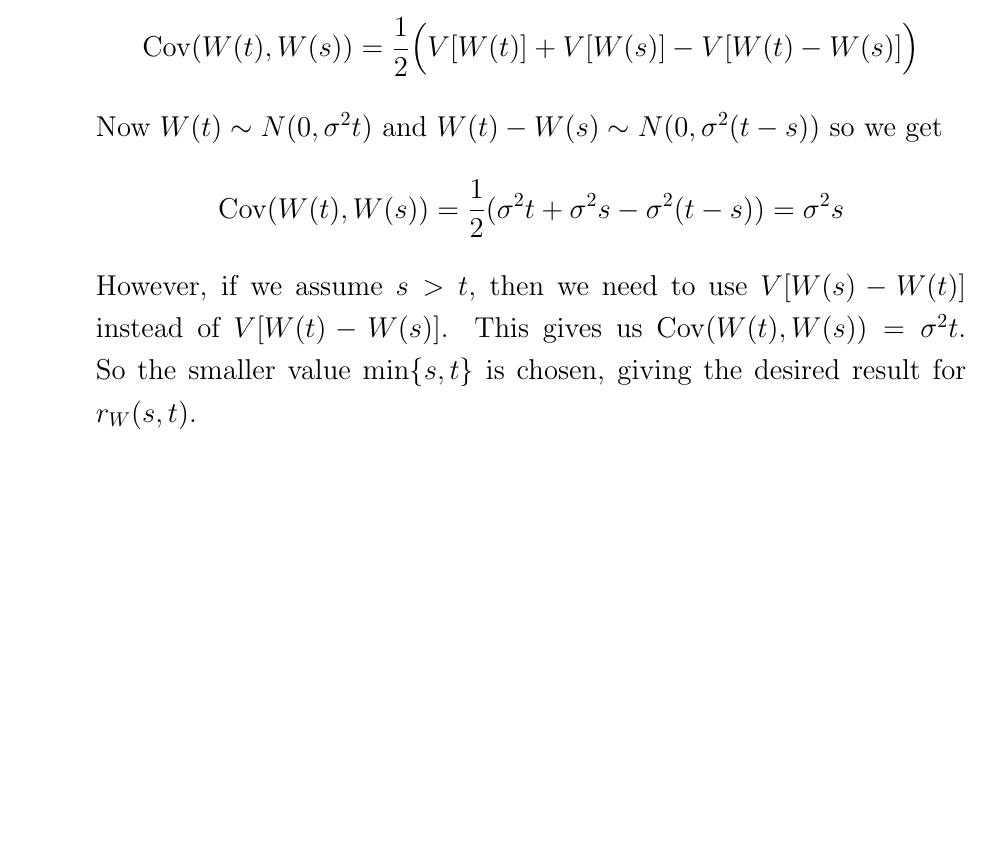
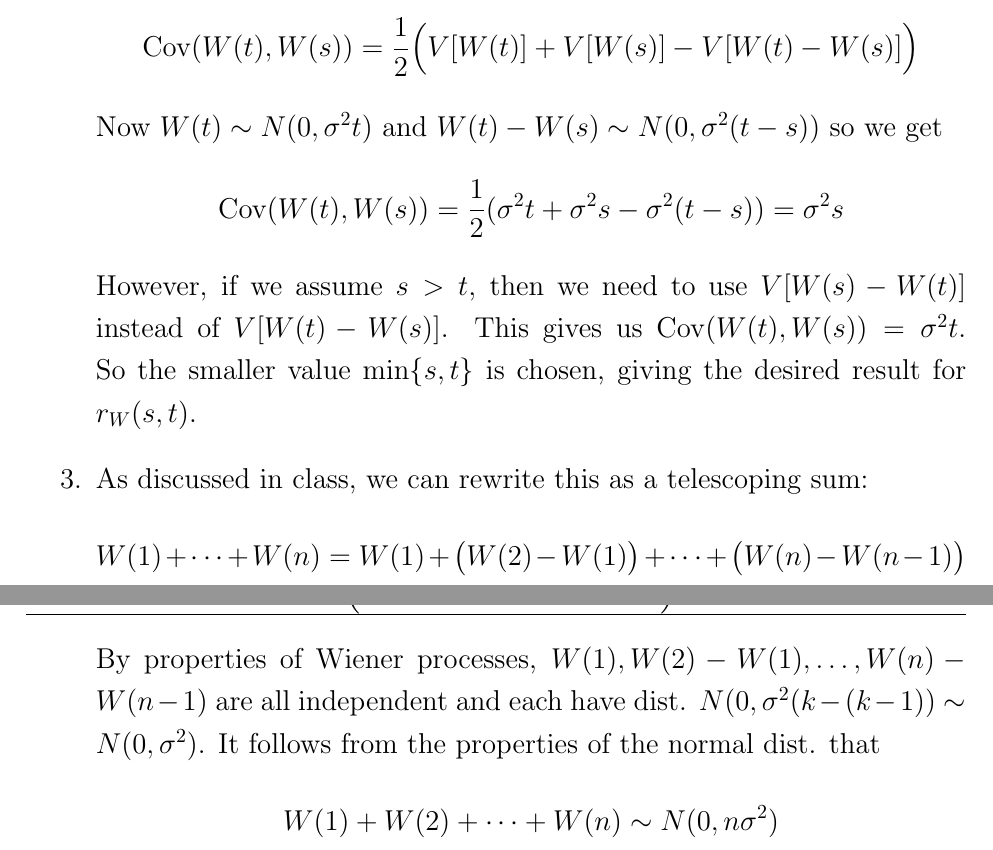
Before and after one commit to Techcable/classes-math468, a LaTeX problem sheet (homework8/main.tex): part of page 2 of 2 before the commit and two parts of pages 2 and 3 of 3 after it, the two joined at a grey line, cut so that both start at the same text, the shorter picture padded with empty space. Compiled offline with pdfLaTeX.

Commit message:
HW8: Solve problem 3
This one is pretty easy!

```diff
--- a/homework8/main.tex
+++ b/homework8/main.tex
@@ -126,6 +126,11 @@
     Now $W(t)\sim N(0,\sigma^2t)$ and $W(t)-W(s)\sim N(0,\sigma^2(t-s))$ so we get
     \[ \Cov(W(t),W(s))=\frac{1}{2}(\sigma^2 t+\sigma^2 s-\sigma^2(t-s))=\sigma^2s \]
     However, if we assume $s>t$, then we need to use $V[W(s)-W(t)]$ instead of $V[W(t)-W(s)]$. This gives us $\Cov(W(t),W(s))=\sigma^2t$. So the smaller value $\min\{s,t\}$ is chosen, giving the desired result for $r_W(s,t)$.
+\item
+    As discussed in class, we can rewrite this as a telescoping sum:
+    \[ W(1)+\dots+W(n)=W(1)+\big(W(2)-W(1)\big)+\dots+\big(W(n)-W(n-1)\big) \]
+    By properties of Wiener processes, $W(1),W(2)-W(1),\dots,W(n)-W(n-1)$ are all independent and each have dist. $N(0,\sigma^2(k-(k-1))\sim N(0,\sigma^2)$. It follows from the properties of the normal dist. that
+    \[ W(1)+W(2)+\dots+W(n)\sim N(0,n\sigma^2) \]
 \end{enumerate}
 \end{center}
 \end{document}
```
